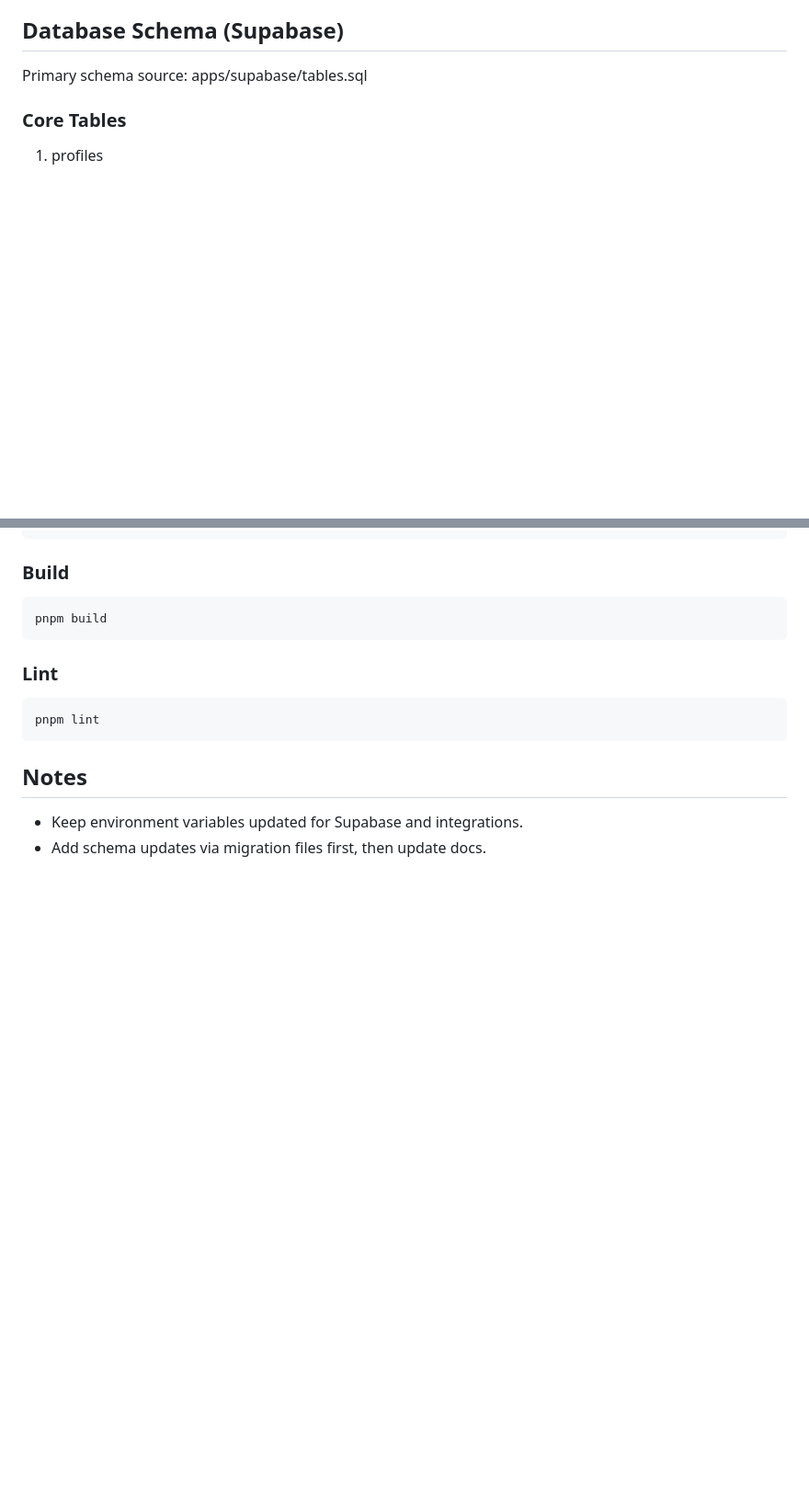
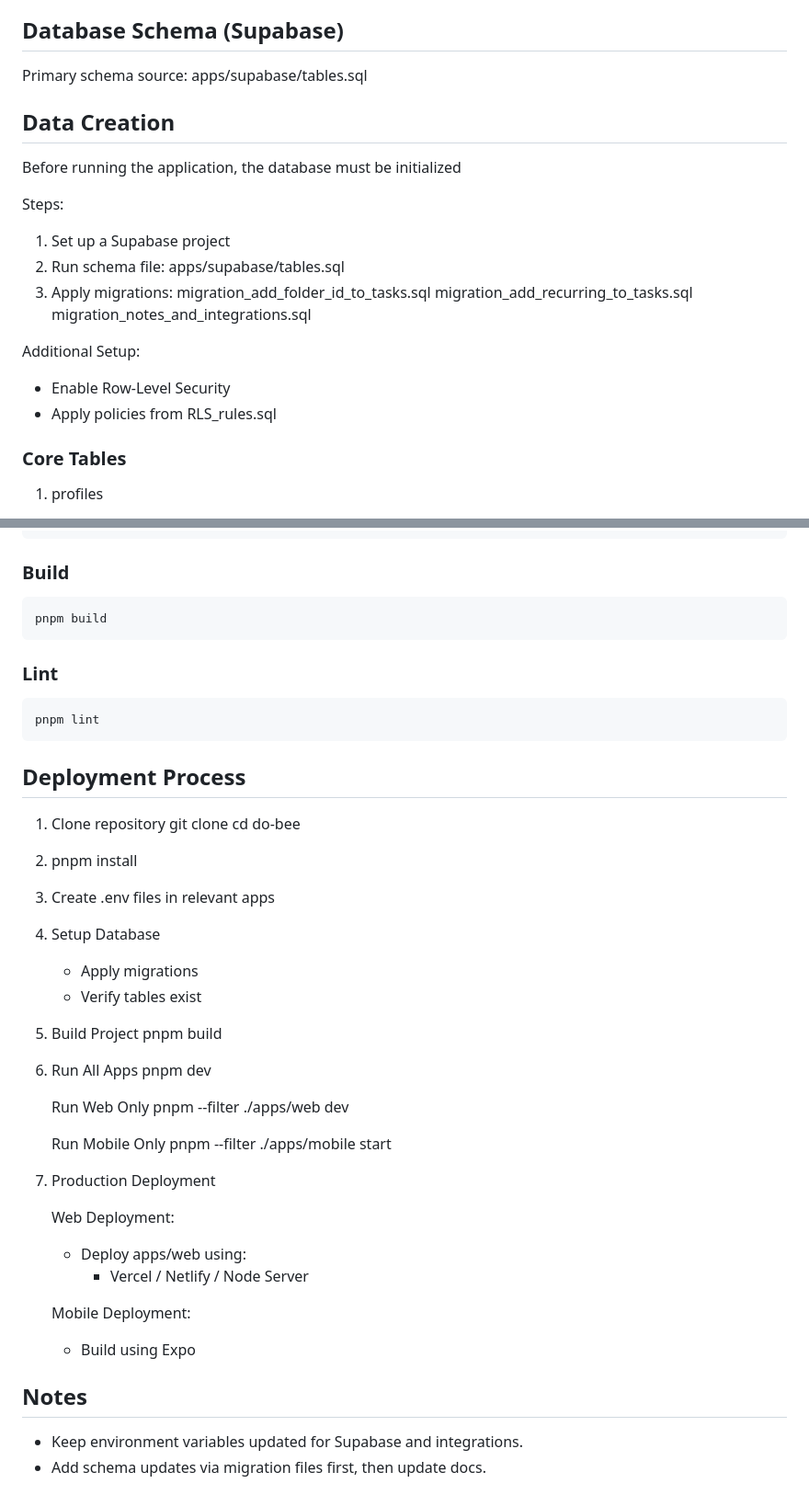
Before and after one commit to Byte-Sized-Baddies/Capstone_Project, a Markdown page: README.md, 2 parts joined by grey strips. Shown at 92% size. Drawn GitHub-style; blank space fills up the shorter version.

Commit message:
added more details to README file

````diff
--- a/README.md
+++ b/README.md
@@ -58,6 +129,23 @@ Project board:
 ## Database Schema (Supabase)
 
 Primary schema source: apps/supabase/tables.sql
+
+## Data Creation
+Before running the application, the database must be initialized
+
+Steps:
+1. Set up a Supabase project
+2. Run schema file:
+    apps/supabase/tables.sql
+3. Apply migrations:
+    migration_add_folder_id_to_tasks.sql
+    migration_add_recurring_to_tasks.sql
+    migration_notes_and_integrations.sql
+
+Additional Setup:
+- Enable Row-Level Security
+- Apply policies from
+    RLS_rules.sql
 
 ### Core Tables
 
@@ -163,6 +251,41 @@ pnpm build
 pnpm lint
 ```
 
+## Deployment Process
+1. Clone repository
+    git clone <repo-url>
+    cd do-bee
+
+2. pnpm install
+
+3. Create .env files in relevant apps
+
+4. Setup Database
+    - Apply migrations
+    - Verify tables exist
+
+5. Build Project
+    pnpm build
+
+6.  Run All Apps
+    pnpm dev
+
+    Run Web Only
+    pnpm --filter ./apps/web dev
+
+    Run Mobile Only
+    pnpm --filter ./apps/mobile start
+
+7. Production Deployment
+
+    Web Deployment:
+    - Deploy apps/web using:
+        - Vercel / Netlify / Node Server
+
+    Mobile Deployment:
+    - Build using Expo
+
+
 ## Notes
 
 - Keep environment variables updated for Supabase and integrations.
````
Also changed, not shown: other parts of README.md (+71 -0 lines).
